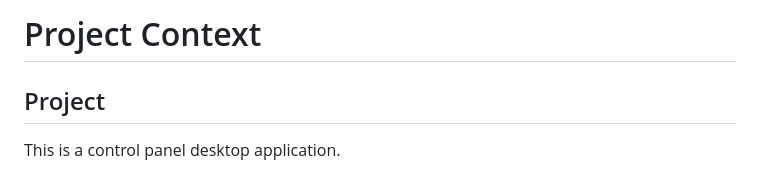
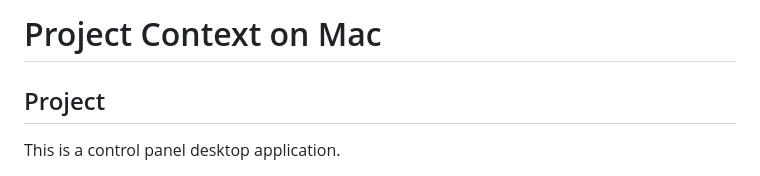
Before and after one commit to ncorbin-id/control-panel, a Markdown page: CLAUDE.md, the part around the change. Drawn GitHub-style.

Commit message:
add claude meta

```diff
--- a/CLAUDE.md
+++ b/CLAUDE.md
@@ -1,4 +1,4 @@
-# Project Context
+# Project Context on Mac
 
 ## Project
 This is a control panel desktop application.
```
